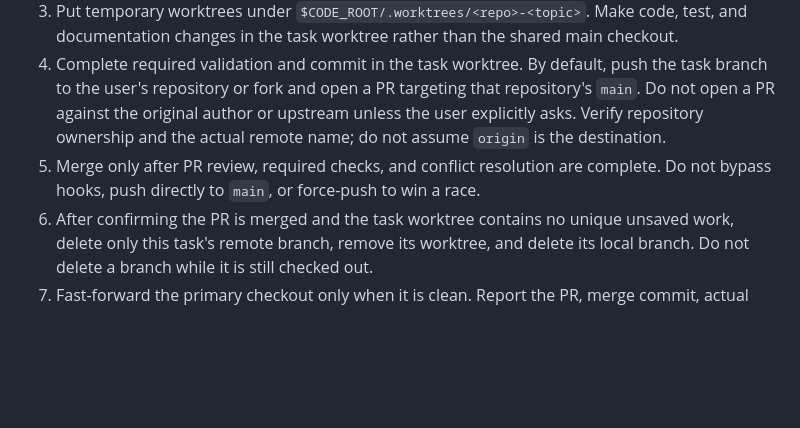
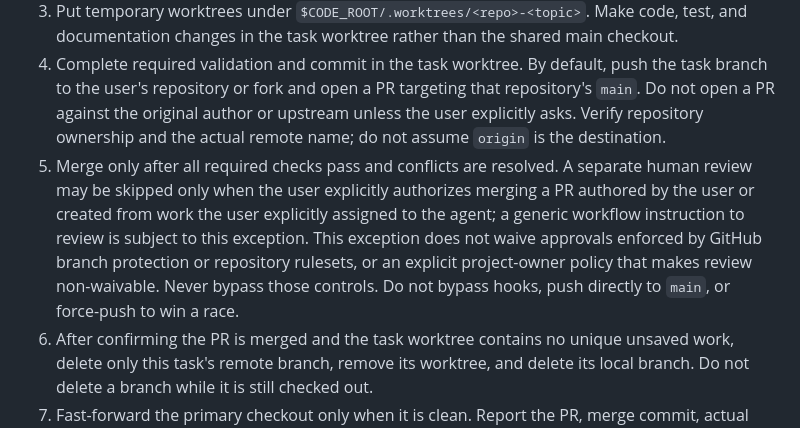
Before and after one commit to runchengxie/quant-workspace-standards, a Markdown page: AGENTS.md, the part around the change. Drawn GitHub-style; blank space fills up the shorter version.

Commit message:
docs: allow user-authorized review waiver (#2)

```diff
--- a/AGENTS.md
+++ b/AGENTS.md
@@ -17,7 +17,7 @@ This directory contains multiple independent repositories. Identify the target r
 2. Fetch remote state. By default, use the user's own repository or fork, create a task branch from its `main`, and work in an isolated worktree. Give each task and agent its own worktree and branch.
 3. Put temporary worktrees under `$CODE_ROOT/.worktrees/<repo>-<topic>`. Make code, test, and documentation changes in the task worktree rather than the shared main checkout.
 4. Complete required validation and commit in the task worktree. By default, push the task branch to the user's repository or fork and open a PR targeting that repository's `main`. Do not open a PR against the original author or upstream unless the user explicitly asks. Verify repository ownership and the actual remote name; do not assume `origin` is the destination.
-5. Merge only after PR review, required checks, and conflict resolution are complete. Do not bypass hooks, push directly to `main`, or force-push to win a race.
+5. Merge only after all required checks pass and conflicts are resolved. A separate human review may be skipped only when the user explicitly authorizes merging a PR authored by the user or created from work the user explicitly assigned to the agent; a generic workflow instruction to review is subject to this exception. This exception does not waive approvals enforced by GitHub branch protection or repository rulesets, or an explicit project-owner policy that makes review non-waivable. Never bypass those controls. Do not bypass hooks, push directly to `main`, or force-push to win a race.
 6. After confirming the PR is merged and the task worktree contains no unique unsaved work, delete only this task's remote branch, remove its worktree, and delete its local branch. Do not delete a branch while it is still checked out.
 7. Fast-forward the primary checkout only when it is clean. Report the PR, merge commit, actual validation results, and any remaining work.
 
```
Also changed, not shown: docs/standards.zh-CN.md (+1 -1 lines).
